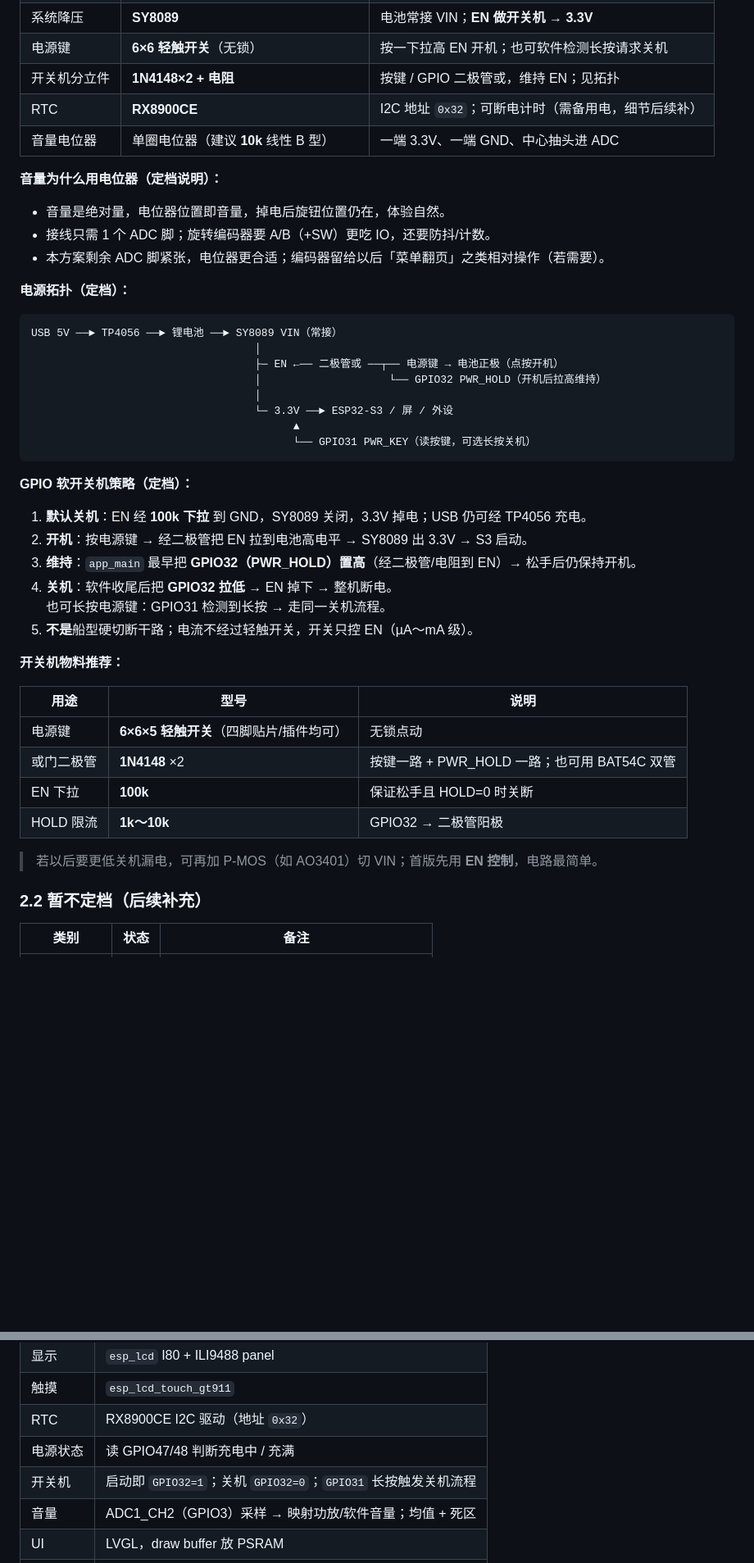
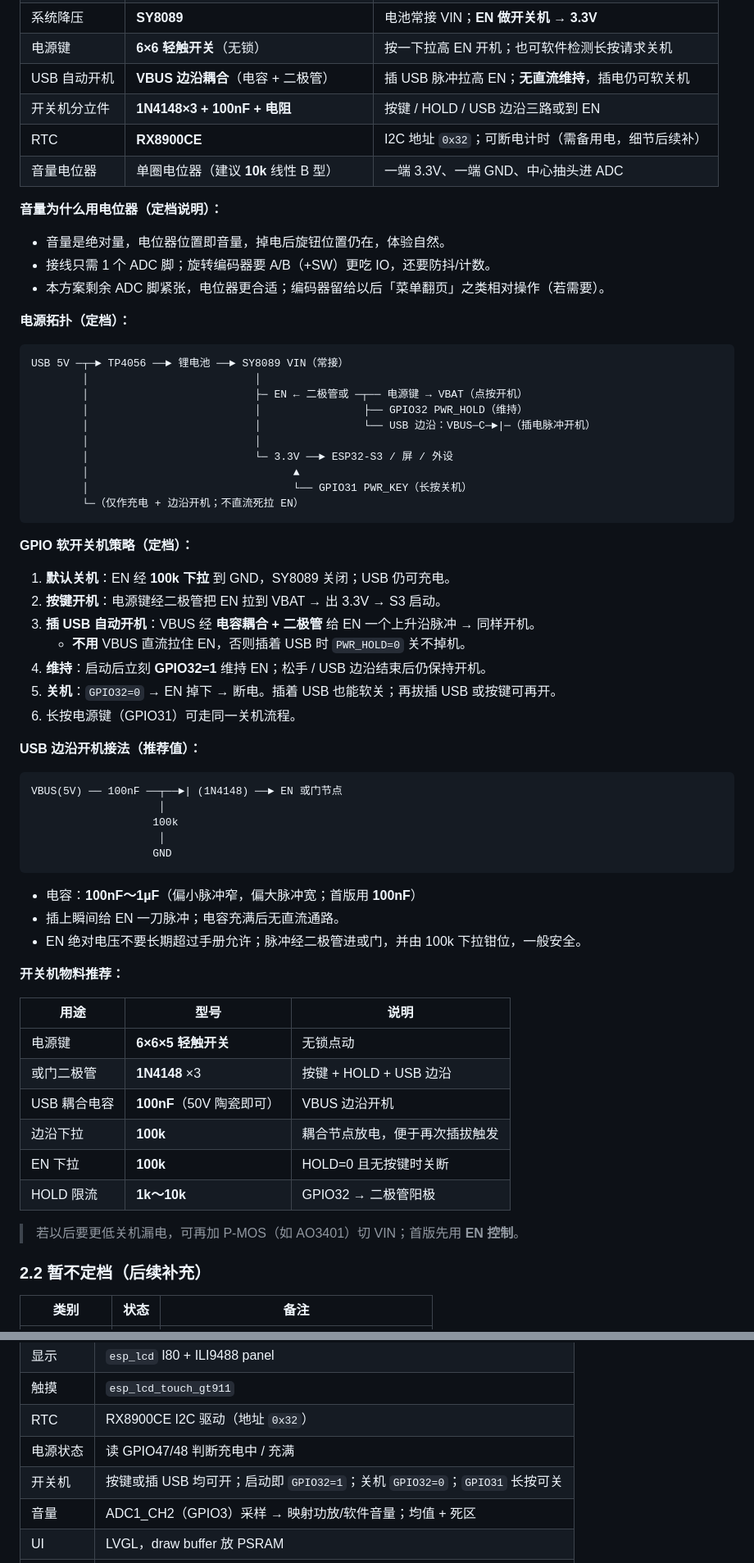
Before and after one commit to kuguayashi1-cpu/kuguayashi1-cpu, a Markdown page: docs/ESP32-S3-ILI9488-8bit硬件定档.md, 2 parts joined by grey strips. Shown at 82% size. GitHub-like rendering; blank space fills up the shorter version.

Commit message:
docs: add USB-plug auto power-on via VBUS edge couple
Trigger SY8089 EN with a capacitive edge from VBUS so inserting USB
boots the board without a DC hold that would block soft shutdown.

Co-authored-by: kuguayashi1-cpu <kuguayashi1-cpu@users.noreply.github.com>

````diff
--- a/docs/ESP32-S3-ILI9488-8bit硬件定档.md
+++ b/docs/ESP32-S3-ILI9488-8bit硬件定档.md
@@ -44,7 +44,8 @@
 | 充电管理 | **TP4056** | USB 5V 充锂电池；读 CHRG# / STDBY# |
 | 系统降压 | **SY8089** | 电池常接 VIN；**EN 做开关机** → **3.3V** |
 | 电源键 | **6×6 轻触开关**（无锁） | 按一下拉高 EN 开机；也可软件检测长按请求关机 |
-| 开关机分立件 | **1N4148×2 + 电阻** | 按键 / GPIO 二极管或，维持 EN；见拓扑 |
+| USB 自动开机 | **VBUS 边沿耦合**（电容 + 二极管） | 插 USB 脉冲拉高 EN；**无直流维持**，插电仍可软关机 |
+| 开关机分立件 | **1N4148×3 + 100nF + 电阻** | 按键 / HOLD / USB 边沿三路或到 EN |
 | RTC | **RX8900CE** | I2C 地址 `0x32`；可断电计时（需备用电，细节后续补） |
 | 音量电位器 | 单圈电位器（建议 **10k** 线性 B 型） | 一端 3.3V、一端 GND、中心抽头进 ADC |
 
@@ -57,35 +58,54 @@
 **电源拓扑（定档）：**
 
 ```text
-USB 5V ──► TP4056 ──► 锂电池 ──► SY8089 VIN（常接）
-                                   │
-                                   ├─ EN ←── 二极管或 ──┬── 电源键 → 电池正极（点按开机）
-                                   │                    └── GPIO32 PWR_HOLD（开机后拉高维持）
-                                   │
-                                   └─ 3.3V ──► ESP32-S3 / 屏 / 外设
-                                         ▲
-                                         └── GPIO31 PWR_KEY（读按键，可选长按关机）
+USB 5V ─┬─► TP4056 ──► 锂电池 ──► SY8089 VIN（常接）
+        │                          │
+        │                          ├─ EN ← 二极管或 ─┬── 电源键 → VBAT（点按开机）
+        │                          │                ├── GPIO32 PWR_HOLD（维持）
+        │                          │                └── USB 边沿：VBUS─C─►|─（插电脉冲开机）
+        │                          │
+        │                          └─ 3.3V ──► ESP32-S3 / 屏 / 外设
+        │                                ▲
+        │                                └── GPIO31 PWR_KEY（长按关机）
+        └─（仅作充电 + 边沿开机；不直流死拉 EN）
 ```
 
 **GPIO 软开关机策略（定档）：**
 
-1. **默认关机**：EN 经 **100k 下拉** 到 GND，SY8089 关闭，3.3V 掉电；USB 仍可经 TP4056 充电。
-2. **开机**：按电源键 → 经二极管把 EN 拉到电池高电平 → SY8089 出 3.3V → S3 启动。
-3. **维持**：`app_main` 最早把 **GPIO32（PWR_HOLD）置高**（经二极管/电阻到 EN）→ 松手后仍保持开机。
-4. **关机**：软件收尾后把 **GPIO32 拉低** → EN 掉下 → 整机断电。
-   也可长按电源键：GPIO31 检测到长按 → 走同一关机流程。
-5. **不是**船型硬切断干路；电流不经过轻触开关，开关只控 EN（µA～mA 级）。
+1. **默认关机**：EN 经 **100k 下拉** 到 GND，SY8089 关闭；USB 仍可充电。
+2. **按键开机**：电源键经二极管把 EN 拉到 VBAT → 出 3.3V → S3 启动。
+3. **插 USB 自动开机**：VBUS 经 **电容耦合 + 二极管** 给 EN 一个上升沿脉冲 → 同样开机。
+   - **不用** VBUS 直流拉住 EN，否则插着 USB 时 `PWR_HOLD=0` 关不掉机。
+4. **维持**：启动后立刻 **GPIO32=1** 维持 EN；松手 / USB 边沿结束后仍保持开机。
+5. **关机**：`GPIO32=0` → EN 掉下 → 断电。插着 USB 也能软关；再拔插 USB 或按键可再开。
+6. 长按电源键（GPIO31）可走同一关机流程。
+
+**USB 边沿开机接法（推荐值）：**
+
+```text
+VBUS(5V) ── 100nF ──┬──►| (1N4148) ──► EN 或门节点
+                    │
+                   100k
+                    │
+                   GND
+```
+
+- 电容：**100nF～1µF**（偏小脉冲窄，偏大脉冲宽；首版用 **100nF**）
+- 插上瞬间给 EN 一刀脉冲；电容充满后无直流通路。
+- EN 绝对电压不要长期超过手册允许；脉冲经二极管进或门，并由 100k 下拉钳位，一般安全。
 
 **开关机物料推荐：**
 
 | 用途 | 型号 | 说明 |
 |------|------|------|
-| 电源键 | **6×6×5 轻触开关**（四脚贴片/插件均可） | 无锁点动 |
-| 或门二极管 | **1N4148** ×2 | 按键一路 + PWR_HOLD 一路；也可用 BAT54C 双管 |
-| EN 下拉 | **100k** | 保证松手且 HOLD=0 时关断 |
+| 电源键 | **6×6×5 轻触开关** | 无锁点动 |
+| 或门二极管 | **1N4148** ×3 | 按键 + HOLD + USB 边沿 |
+| USB 耦合电容 | **100nF**（50V 陶瓷即可） | VBUS 边沿开机 |
+| 边沿下拉 | **100k** | 耦合节点放电，便于再次插拔触发 |
+| EN 下拉 | **100k** | HOLD=0 且无按键时关断 |
 | HOLD 限流 | **1k～10k** | GPIO32 → 二极管阳极 |
 
-> 若以后要更低关机漏电，可再加 P-MOS（如 AO3401）切 VIN；首版先用 **EN 控制**，电路最简单。
+> 若以后要更低关机漏电，可再加 P-MOS（如 AO3401）切 VIN；首版先用 **EN 控制**。
 
 ### 2.2 暂不定档（后续补充）
 
@@ -246,7 +267,7 @@ GPIO3 --- 中心抽头 ----(串 1k)----+---- ADC
 | 触摸 | `esp_lcd_touch_gt911` |
 | RTC | RX8900CE I2C 驱动（地址 `0x32`） |
 | 电源状态 | 读 GPIO47/48 判断充电中 / 充满 |
-| 开关机 | 启动即 `GPIO32=1`；关机 `GPIO32=0`；`GPIO31` 长按触发关机流程 |
+| 开关机 | 按键或插 USB 均可开；启动即 `GPIO32=1`；关机 `GPIO32=0`；`GPIO31` 长按可关 |
 | 音量 | ADC1_CH2（GPIO3）采样 → 映射功放/软件音量；均值 + 死区 |
 | UI | LVGL，draw buffer 放 PSRAM |
 | 音频 | I2S 全双工（录音 + 播放） |
````
Also changed, not shown: other parts of docs/ESP32-S3-ILI9488-8bit硬件定档.md (+8 -4 lines).
